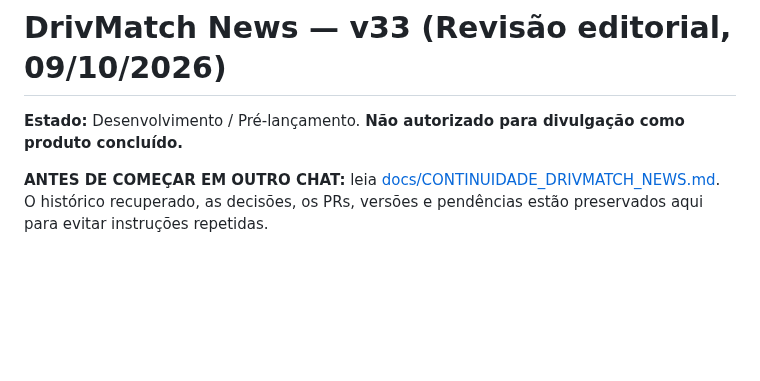
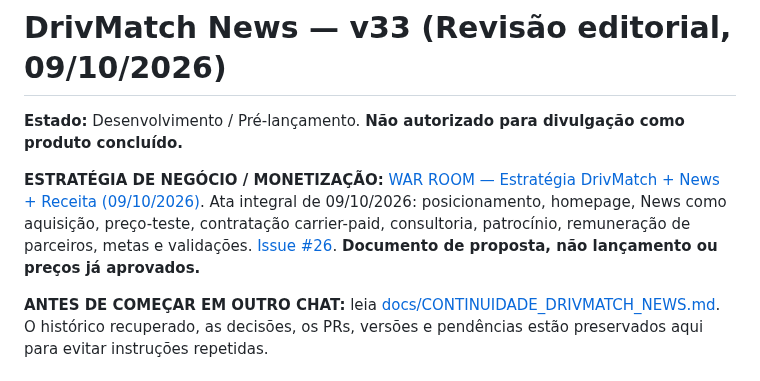
Before and after one commit to handsondispatcher/drivmatch-news, a Markdown page: README.md, the part around the change. GitHub-like rendering; blank space fills up the shorter version.

Commit message:
Cross-link complete War Room strategy from project README and continuation guide

```diff
--- a/README.md
+++ b/README.md
@@ -1,6 +1,8 @@
 # DrivMatch News — v33 (Revisão editorial, 09/10/2026)
 
 **Estado:** Desenvolvimento / Pré-lançamento. **Não autorizado para divulgação como produto concluído.**
+
+**ESTRATÉGIA DE NEGÓCIO / MONETIZAÇÃO:** [WAR ROOM — Estratégia DrivMatch + News + Receita (09/10/2026)](docs/WAR_ROOM_ESTRATEGIA_DRIVMATCH_NEWS_E_RECEITA_2026-10-09.md). Ata integral de 09/10/2026: posicionamento, homepage, News como aquisição, preço-teste, contratação carrier-paid, consultoria, patrocínio, remuneração de parceiros, metas e validações. [Issue #26](https://github.com/handsondispatcher/drivmatch-news/issues/26). **Documento de proposta, não lançamento ou preços já aprovados.**
 
 **ANTES DE COMEÇAR EM OUTRO CHAT:** leia [docs/CONTINUIDADE_DRIVMATCH_NEWS.md](docs/CONTINUIDADE_DRIVMATCH_NEWS.md). O histórico recuperado, as decisões, os PRs, versões e pendências estão preservados aqui para evitar instruções repetidas.
 
```
